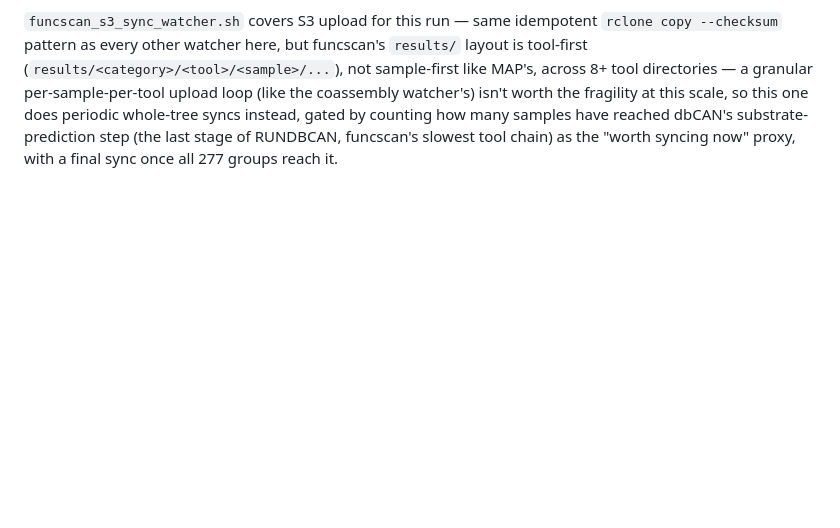
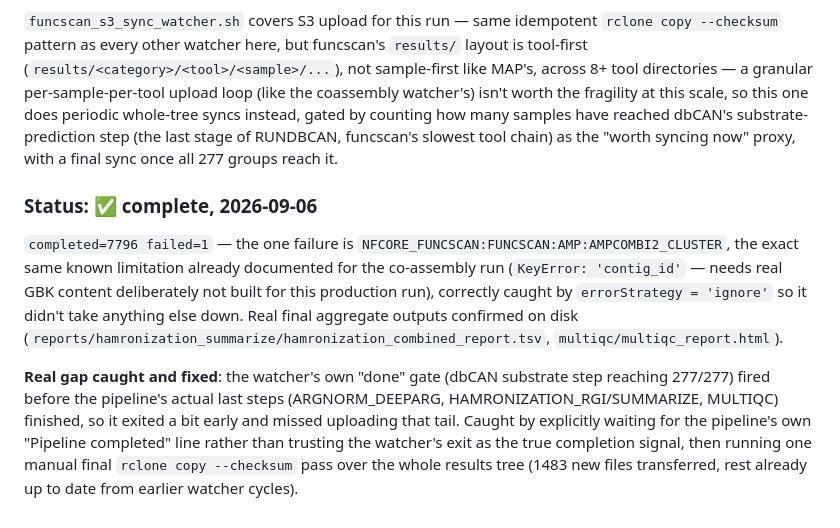
Before and after one commit to fconstancias/assemblies_annotate_wf, a Markdown page: single_assembly_production/README.md, the part around the change. Rendered like a GitHub page; blank space fills up the shorter version.

Commit message:
Single-sample funcscan complete: 277 groups, uploaded, README updated
completed=7796 failed=1 -- the one failure is AMPCOMBI2_CLUSTER, the same
known GBK-contig_id limitation already documented for the co-assembly
run, correctly ignored via errorStrategy so nothing else was affected.

Caught and fixed a real gap: the S3 watcher's dbCAN-substrate-based done
gate fired before the pipeline's actual last steps (hamronization,
MultiQC) finished, so it exited early. Waited for the pipeline's own
completion line instead of trusting the watcher, then ran one manual
final sync to catch the tail (1483 new files).

All five production workstreams (co-assembly MAP+funcscan, single-sample
MAP+anvi-kegg+funcscan) are now complete and fully on S3.

Co-Authored-By: Claude Sonnet 5 <noreply@anthropic.com>

```diff
--- a/single_assembly_production/README.md
+++ b/single_assembly_production/README.md
@@ -83,3 +83,21 @@ this one does periodic whole-tree syncs instead, gated by counting how many samp
 reached dbCAN's substrate-prediction step (the last stage of RUNDBCAN, funcscan's
 slowest tool chain) as the "worth syncing now" proxy, with a final sync once all 277
 groups reach it.
+
+### Status: ✅ complete, 2026-09-06
+
+`completed=7796 failed=1` — the one failure is
+`NFCORE_FUNCSCAN:FUNCSCAN:AMP:AMPCOMBI2_CLUSTER`, the exact same known limitation
+already documented for the co-assembly run (`KeyError: 'contig_id'` — needs real GBK
+content deliberately not built for this production run), correctly caught by
+`errorStrategy = 'ignore'` so it didn't take anything else down. Real final aggregate
+outputs confirmed on disk (`reports/hamronization_summarize/hamronization_combined_report.tsv`,
+`multiqc/multiqc_report.html`).
+
+**Real gap caught and fixed**: the watcher's own "done" gate (dbCAN substrate step
+reaching 277/277) fired before the pipeline's actual last steps (ARGNORM_DEEPARG,
+HAMRONIZATION_RGI/SUMMARIZE, MULTIQC) finished, so it exited a bit early and missed
+uploading that tail. Caught by explicitly waiting for the pipeline's own "Pipeline
+completed" line rather than trusting the watcher's exit as the true completion signal,
+then running one manual final `rclone copy --checksum` pass over the whole results tree
+(1483 new files transferred, rest already up to date from earlier watcher cycles).
```
